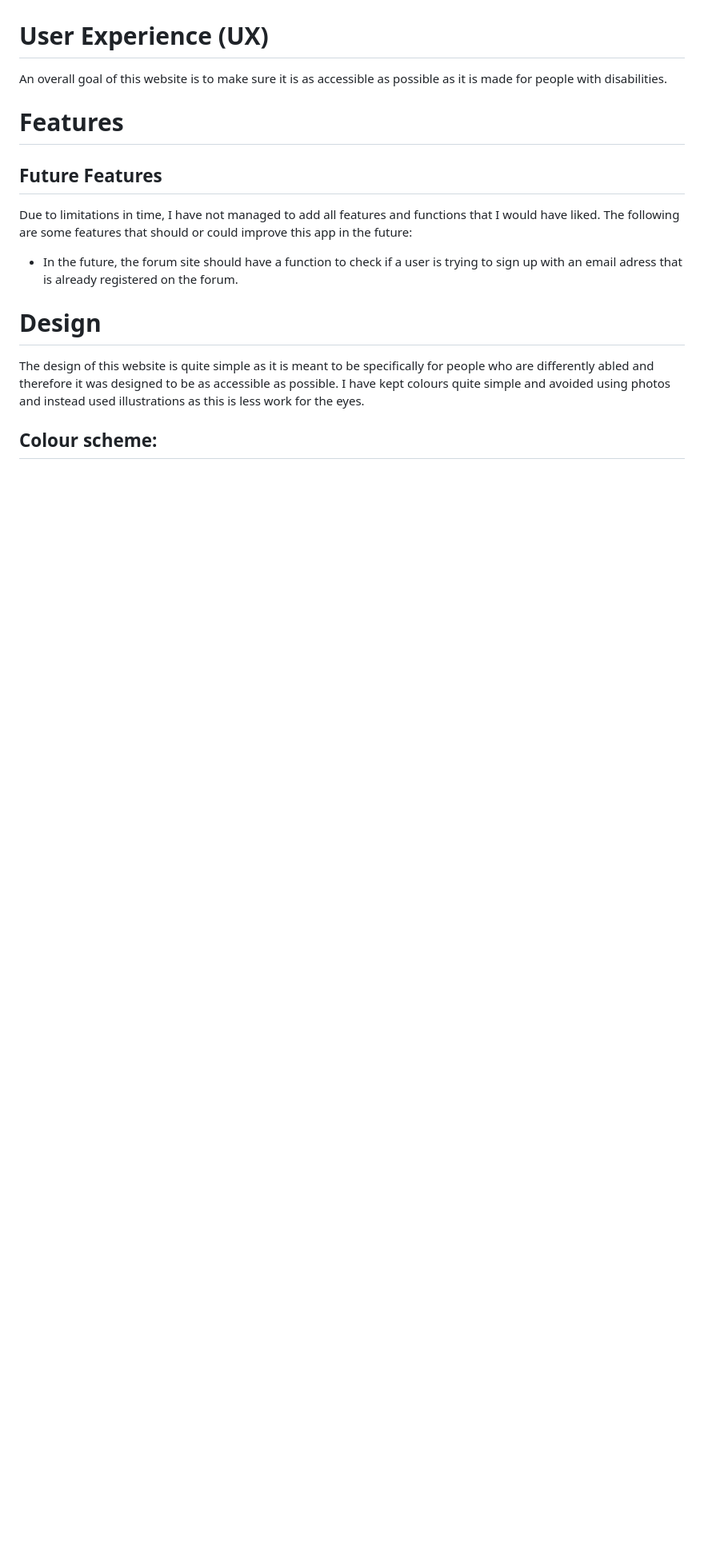
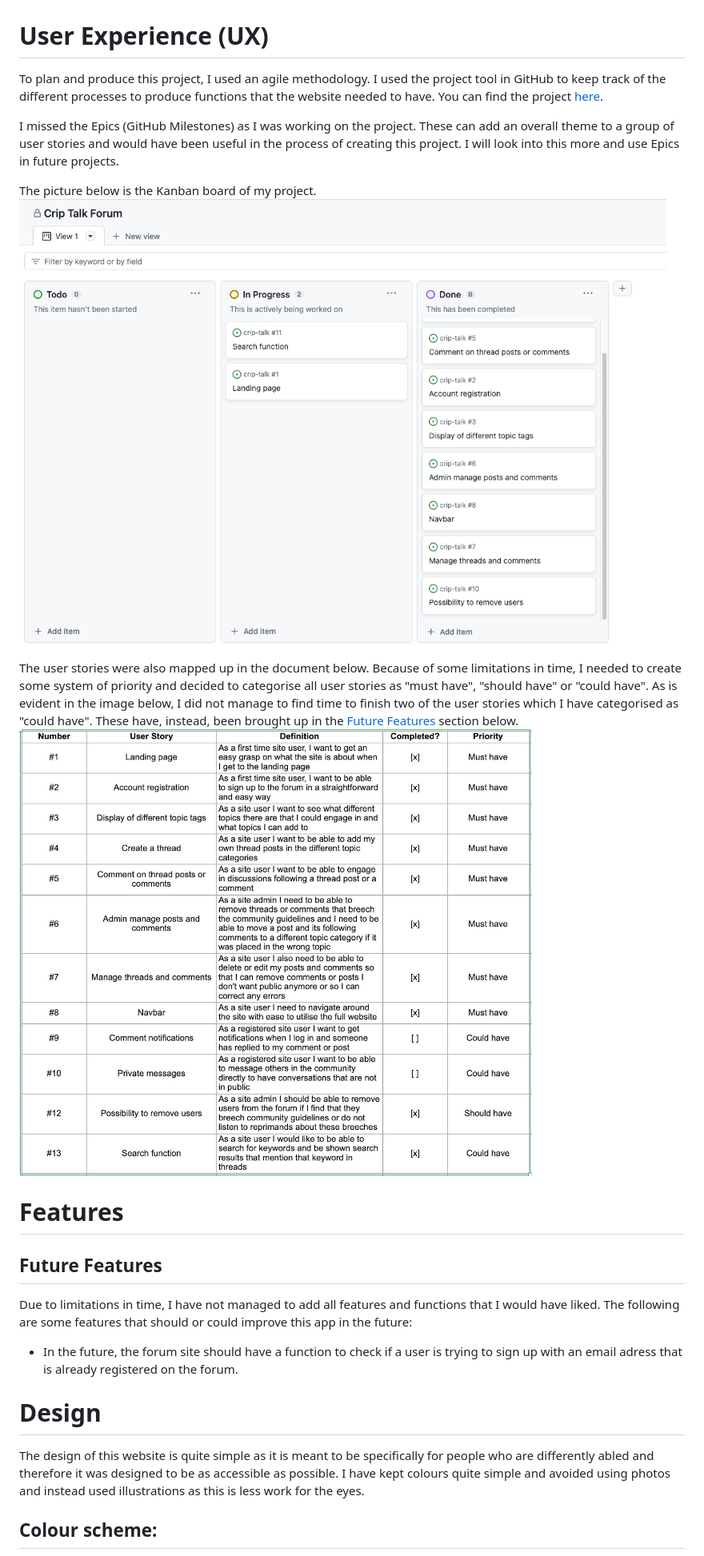
Before and after one commit to e-tidemo/crip-talk, a Markdown page: README.md, the part around one of its changes. Shown at 80% size. Drawn GitHub-style; blank space fills up the shorter version.

Commit message:
Add documentation to README

```diff
--- a/README.md
+++ b/README.md
@@ -17,9 +17,18 @@ Crip Talk is a forum website created by and for people with disabilities where w
 - [Credits](#credits)
 
 # User Experience (UX)
-An overall goal of this website is to make sure it is as accessible as possible as it is made for people with disabilities.
+To plan and produce this project, I used an agile methodology. I used the project tool in GitHub to keep track of the different processes to produce functions that the website needed to have. You can find the project [here](https://github.com/users/e-tidemo/projects/4).
+
+I missed the Epics (GitHub Milestones) as I was working on the project. These can add an overall theme to a group of user stories and would have been useful in the process of creating this project. I will look into this more and use Epics in future projects.
+
+The picture below is the Kanban board of my project.
+![Agile project management](documentation/agile-project.png)
+
+The user stories were also mapped up in the document below. Because of some limitations in time, I needed to create some system of priority and decided to categorise all user stories as "must have", "should have" or "could have". As is evident in the image below, I did not manage to find time to finish two of the user stories which I have categorised as "could have". These have, instead, been brought up in the [Future Features](##future-features) section below.
+![User Stories](documentation/user-stories.jpg)
 
 # Features
+
 
 ## Future Features
 Due to limitations in time, I have not managed to add all features and functions that I would have liked. The following are some features that should or could improve this app in the future:
```
Also changed, not shown: other parts of README.md (+10 -7 lines).
